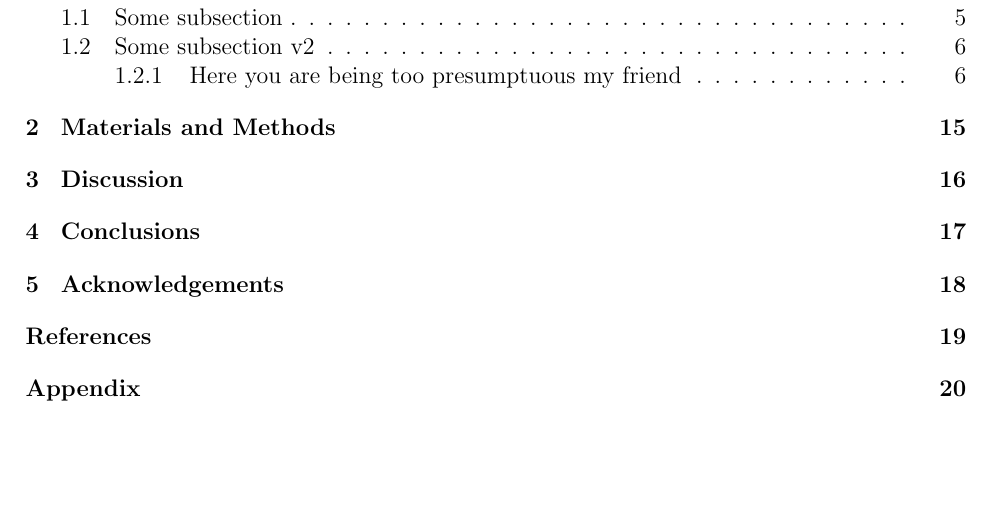
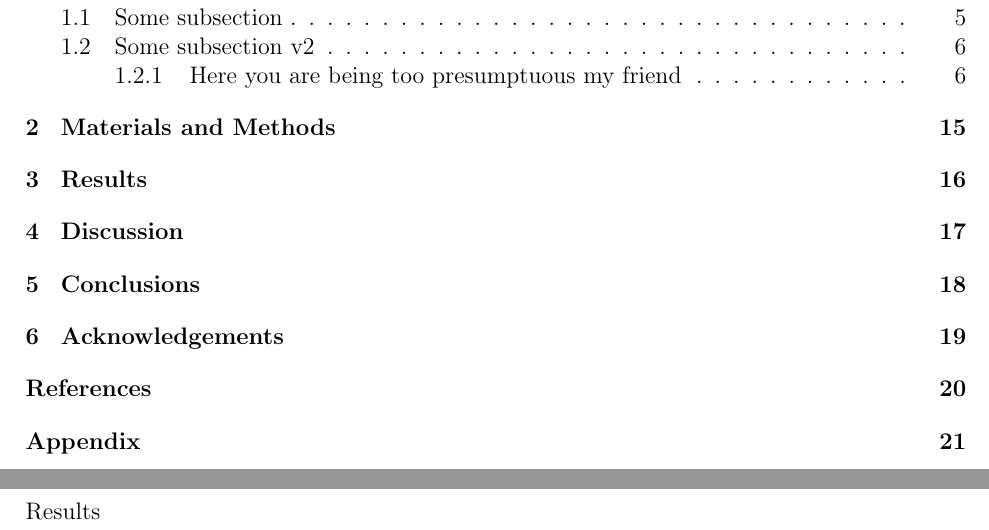
Before and after one commit to nrclaudio/uu-template, a LaTeX document (main.tex): part of page 3 of 16 before the commit and two parts of pages 3 and 12 of 17 after it, the two joined at a grey line, cut so that both start at the same text, the shorter picture padded with empty space. Compiled offline with pdfLaTeX.

Commit message:
added results section

```diff
--- a/main.tex
+++ b/main.tex
@@ -106,6 +106,9 @@
 \subfile{Sections/MaterialsAndMethods.tex}
 \clearpage{\pagestyle{empty}\cleardoublepage} %Clears page header/footer if empty page.
 
+\section{Results}
+\subfile{Sections/Results.tex}
+\clearpage{\pagestyle{empty}\cleardoublepage} %Clears page header/footer if empty page.
 
 \section{Discussion}
 \subfile{Sections/Discussion.tex}
```
